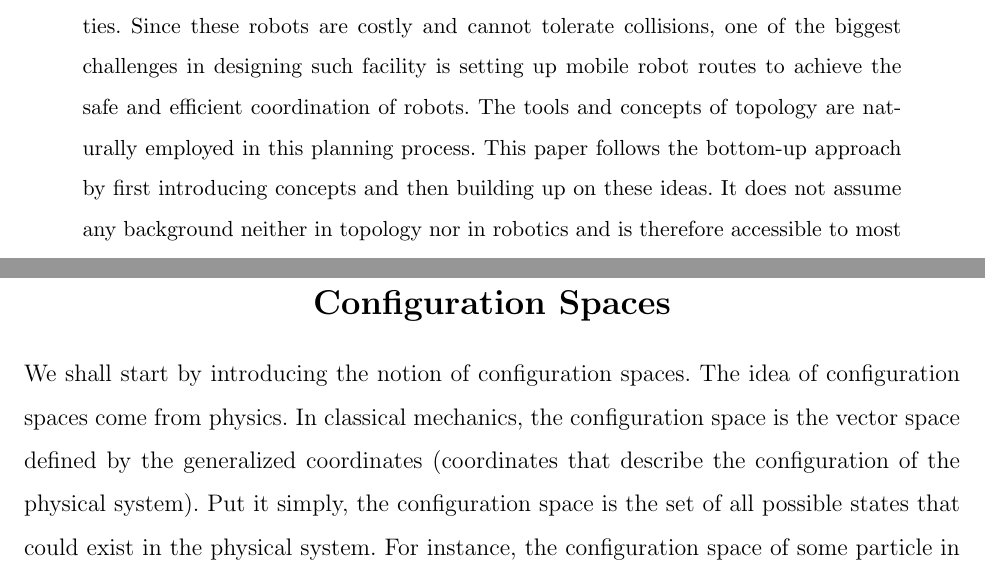
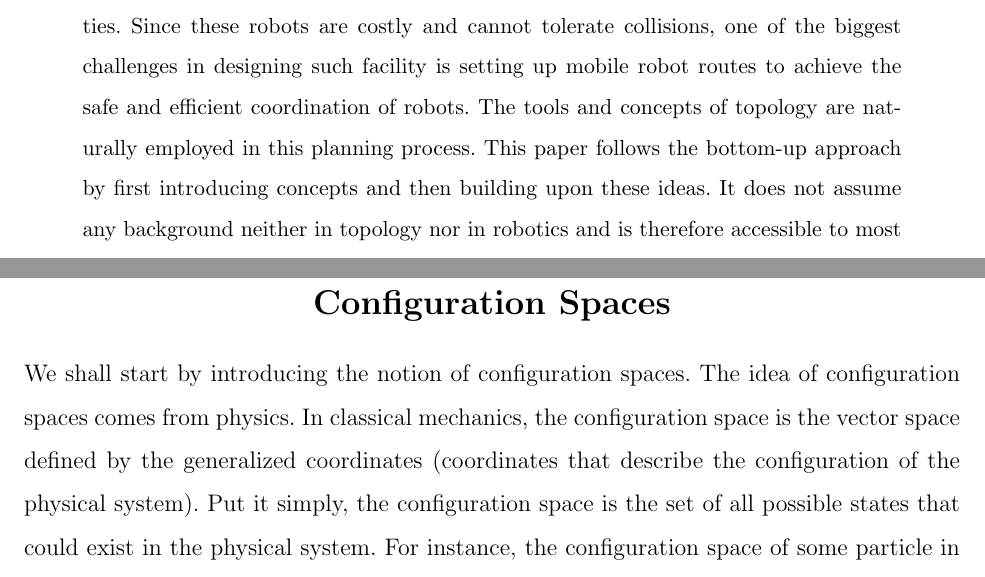
Before and after one commit to oniani/mathematics, a LaTeX paper (Topology/agv-paper/agv-paper.tex): two parts of pages 1 and 3 of 21, joined at a grey line, cut so that both start at the same text. Compiled offline with pdfLaTeX.

Commit message:
Small changes to the prose

```diff
--- a/Topology/agv-paper/agv-paper.tex
+++ b/Topology/agv-paper/agv-paper.tex
@@ -113,16 +113,16 @@
 \addcontentsline{toc}{section}{Abstract}
 
 \noindent This paper explores the topological approach to the problem
-of robot motion planning. Particularly, we will discuss
-the safe way to coordinate automated guided vehicles or AGVs.
-AGVs are mobile robots which are used extensively in manufacturing
-facilities. Since these robots are costly and cannot tolerate collisions,
-one of the biggest challenges in designing such facility is setting up
-mobile robot routes to achieve the safe and efficient coordination of robots.
-The tools and concepts of topology are naturally employed in this planning
-process. This paper follows the bottom-up approach by first introducing
-concepts and then building up on these ideas. It does not assume any background
-neither in topology nor in robotics and is therefore accessible to most undergraduate
+of robot motion planning. Particularly, we will discuss the safe way
+to coordinate automated guided vehicles or AGVs. AGVs are mobile robots
+which are used extensively in manufacturing facilities. Since these robots
+are costly and cannot tolerate collisions, one of the biggest challenges
+in designing such facility is setting up mobile robot routes to achieve
+the safe and efficient coordination of robots. The tools and concepts of
+topology are naturally employed in this planning process. This paper
+follows the bottom-up approach by first introducing concepts and then
+building upon these ideas. It does not assume any background neither in
+topology nor in robotics and is therefore accessible to most undergraduate
 mathematics students with the knowledge of set theory.
 \end{abstract}
 
@@ -138,25 +138,28 @@ mathematics students with the knowledge of set theory.
 \addcontentsline{toc}{section}{Configuration Spaces}
 
 We shall start by introducing the notion of configuration spaces.
-The idea of configuration spaces come from physics. In classical mechanics,
-the configuration space is the vector space defined by the generalized
-coordinates (coordinates that describe the configuration of the physical system).
-Put it simply, the configuration space is the set of all possible states that
-could exist in the physical system. For instance, the configuration space of some
-particle in the room is the set of all points/states of the type $(x, y, z)$ where
-$x, y$ and $z$ are the coordinates bounded by the room. If the room is a $3 \times 3 \times 3$
+The idea of configuration spaces comes from physics. In classical
+mechanics, the configuration space is the vector space defined by
+the generalized coordinates (coordinates that describe the configuration
+of the physical system). Put it simply, the configuration space is
+the set of all possible states that could exist in the physical system.
+For instance, the configuration space of some particle in the room is
+the set of all points/states of the type $(x, y, z)$ where $x, y$ and $z$
+are the coordinates bounded by the room. If the room is a $3 \times 3 \times 3$
 cube then we define the configuration space of the particle by
 $$C^3(\text{room}) = \{(x, y, z) \mid 0 \leq x, y, z \leq 3\}.$$
-In other words, the configuration space of the particle, is all of $3 \times 3 \times 3$ cube
-(this example obviously assumes that the particle is allowed to move freely in the room).
-The configuration space of the same particle in a spherical room, however, would be the set of all
+In other words, the configuration space of the particle, is all of
+$3 \times 3 \times 3$ cube (this example obviously assumes that the
+particle is allowed to move freely in the room). The configuration space
+of the same particle in a spherical room, however, would be the set of all
 points that are in a sphere.
 
 \bigskip
 
-It appears that the physical notion of configuration spaces is very much connected to that of mathematics.
-In fact, the idea is the same but rather generalized. To better understand configuration spaces, let us
-first go through several \textit{classic} examples.
+It appears that the physical notion of configuration spaces is very much
+connected to that of mathematics. In fact, the idea is the same but rather
+generalized. To better understand configuration spaces, let us first go
+through several \textit{classic} examples.
 
 \bigskip
 
```
Also changed, not shown: Topology/agv-paper/agv-paper.pdf, Topology/agv-paper/agv-paper.tex (4 more changed lines).
